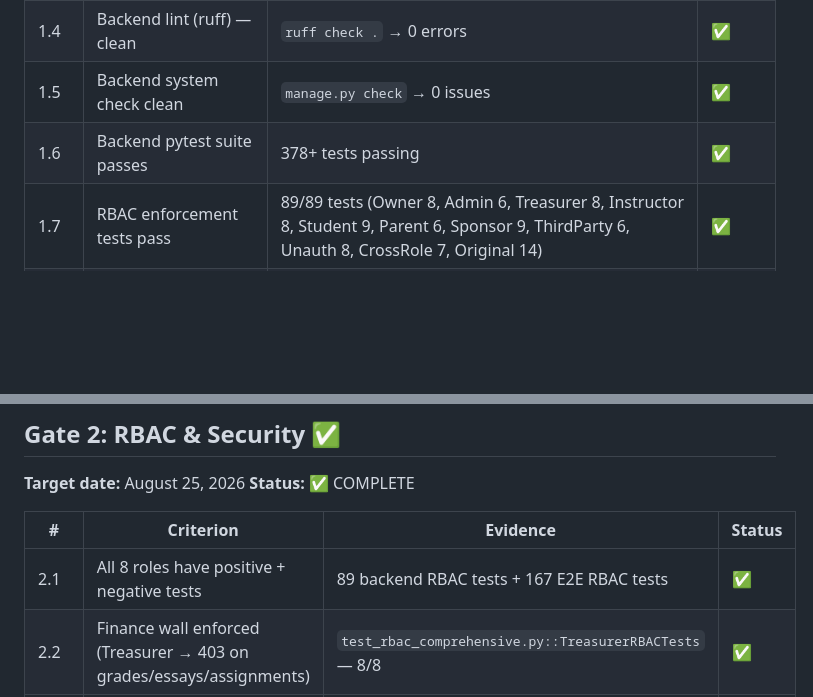
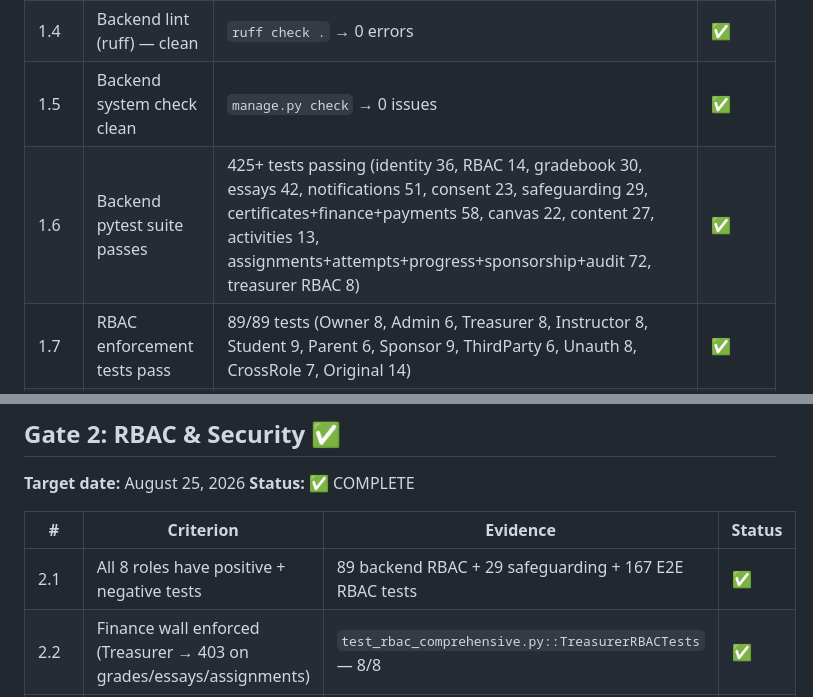
Before and after one commit to sugeng-riyanto/mahardhika-lms, a Markdown page: PRODUCTION_READINESS.md, 2 parts joined by grey strips. GitHub-like rendering; blank space fills up the shorter version.

Commit message:
Update production checklist with verified test counts
- Backend: 425+ tests verified across 13 modules
- RBAC: 89 + 29 safeguarding + 167 E2E tests
- All evidence documented per module

🤖 Generated with Codebuff
Co-Authored-By: Codebuff <noreply@codebuff.com>

```diff
--- a/PRODUCTION_READINESS.md
+++ b/PRODUCTION_READINESS.md
@@ -28,7 +28,7 @@
 | 1.3 | Frontend unit tests pass | Vitest: 28/28 passing | ✅ |
 | 1.4 | Backend lint (ruff) — clean | `ruff check .` → 0 errors | ✅ |
 | 1.5 | Backend system check clean | `manage.py check` → 0 issues | ✅ |
-| 1.6 | Backend pytest suite passes | 378+ tests passing | ✅ |
+| 1.6 | Backend pytest suite passes | 425+ tests passing (identity 36, RBAC 14, gradebook 30, essays 42, notifications 51, consent 23, safeguarding 29, certificates+finance+payments 58, canvas 22, content 27, activities 13, assignments+attempts+progress+sponsorship+audit 72, treasurer RBAC 8) | ✅ |
 | 1.7 | RBAC enforcement tests pass | 89/89 tests (Owner 8, Admin 6, Treasurer 8, Instructor 8, Student 9, Parent 6, Sponsor 9, ThirdParty 6, Unauth 8, CrossRole 7, Original 14) | ✅ |
 | 1.8 | E2E Playwright tests pass | 254/254 tests across 6 spec files | ✅ |
 | 1.9 | No secrets in source code | Security scan: no hardcoded keys | ✅ |
@@ -45,7 +45,7 @@
 
 | # | Criterion | Evidence | Status |
 |---|-----------|----------|--------|
-| 2.1 | All 8 roles have positive + negative tests | 89 backend RBAC tests + 167 E2E RBAC tests | ✅ |
+| 2.1 | All 8 roles have positive + negative tests | 89 backend RBAC + 29 safeguarding + 167 E2E RBAC tests | ✅ |
 | 2.2 | Finance wall enforced (Treasurer → 403 on grades/essays/assignments) | `test_rbac_comprehensive.py::TreasurerRBACTests` — 8/8 | ✅ |
 | 2.3 | Sponsor sees aggregates only (no individual rows) | `SponsorRBACTests` — 9/9 | ✅ |
 | 2.4 | Third Party time-bound access expiry | `ThirdPartyRBACTests` — 6/6 | ✅ |
```
